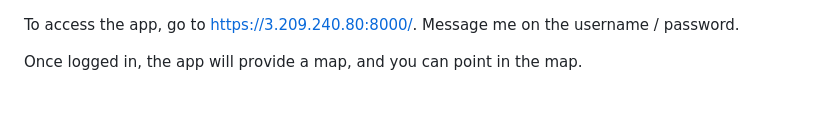
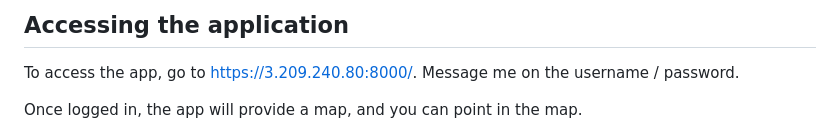
Before and after one commit to jacobatorres/los_angeles_parking_finder, a Markdown page: README.md, the part around the change printed below. GitHub-like rendering; blank space fills up the shorter version.

```diff
--- a/README.md
+++ b/README.md
@@ -1,3 +1,5 @@
+## Accessing the application
+
 To access the app, go to https://3.209.240.80:8000/. Message me on the username / password.
 
 Once logged in, the app will provide a map, and you can point in the map.
```
Also changed, not shown: other parts of README.md (+3 -3 lines).
